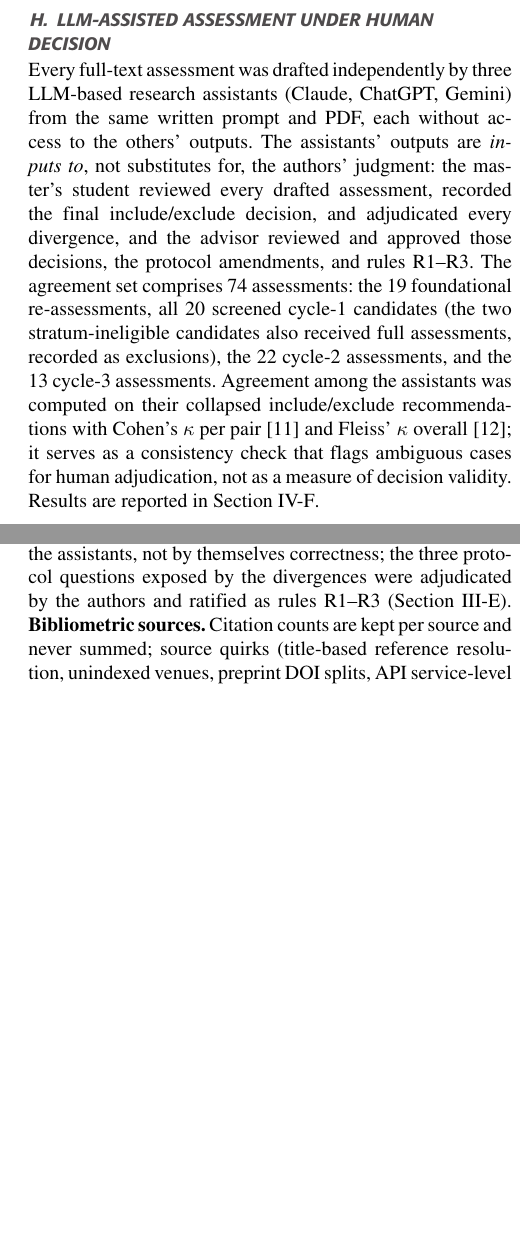
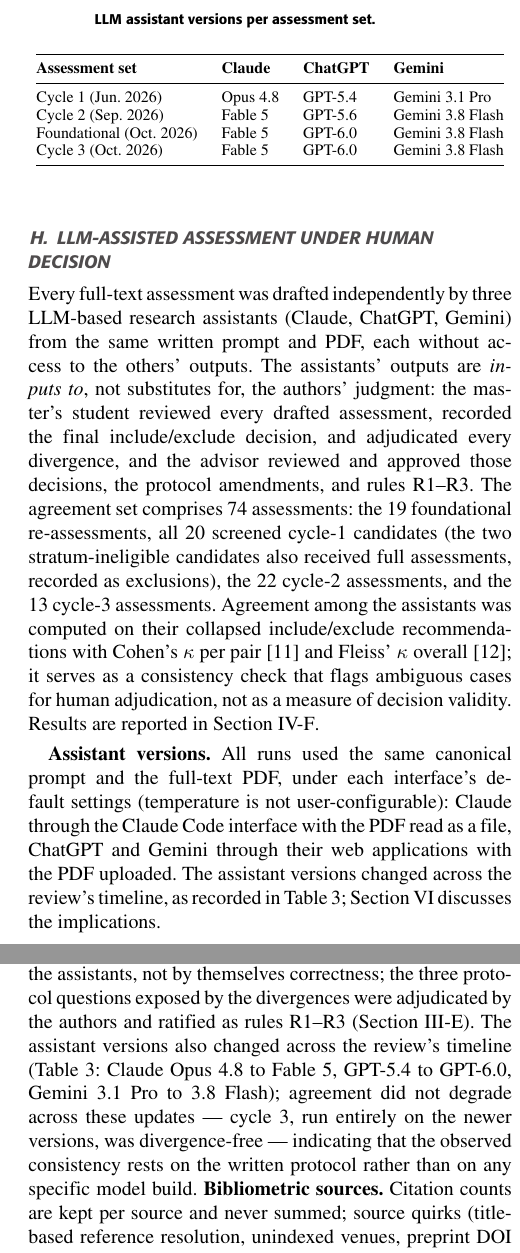
Before and after one commit to valdomirosouza/Unisinos-Mestrado-TrabalhoII, a LaTeX paper (artigo/main.tex): two parts of the columns of pages 5 and 10 of 13, joined at a grey line, cut at the place of the change, the shorter picture padded with empty space. The pictures show the PDF file artigo/main.pdf that the author committed with the source.

Commit message:
LLM assistant versions: complete table in Section III + threats note
Gemini versions per the conductor (3.1 Pro in cycle 1; 3.8 Flash in the
others) complete the assistant-version table. Article gains the
'Assistant versions' paragraph and Table (tab:llmversions) in Section III
(C10 sub-item) and a threats sentence: agreement did not degrade across
version changes (cycle 3 divergence-free on the newer builds), so the
consistency rests on the written protocol. Provenance blockquote synced;
13 pp., clean build.

Co-Authored-By: Claude Fable 5 <noreply@anthropic.com>
Claude-Session: https://claude.ai/code/session_01P9tjzaGH9mAAH3YGTVenur

```diff
--- a/artigo/main.tex
+++ b/artigo/main.tex
@@ -602,6 +602,31 @@
 adjudication, not as a measure of decision validity. Results are
 reported in
 Section~\ref{sec:reliability}.
+
+\textbf{Assistant versions.} All runs used the same canonical prompt and
+the full-text PDF, under each interface's default settings (temperature
+is not user-configurable): Claude through the Claude Code interface with
+the PDF read as a file, ChatGPT and Gemini through their web applications
+with the PDF uploaded. The assistant versions changed across the review's
+timeline, as recorded in Table~\ref{tab:llmversions};
+Section~\ref{sec:threats} discusses the implications.
+
+\begin{table}[!t]
+\caption{LLM assistant versions per assessment set.}
+\label{tab:llmversions}
+\centering
+\footnotesize
+\begin{tabular}{@{}llll@{}}
+\toprule
+\textbf{Assessment set} & \textbf{Claude} & \textbf{ChatGPT} & \textbf{Gemini} \\
+\midrule
+Cycle 1 (Jun.\ 2026) & Opus 4.8 & GPT-5.4 & Gemini 3.1 Pro \\
+Cycle 2 (Sep.\ 2026) & Fable 5 & GPT-5.6 & Gemini 3.8 Flash \\
+Foundational (Oct.\ 2026) & Fable 5 & GPT-6.0 & Gemini 3.8 Flash \\
+Cycle 3 (Oct.\ 2026) & Fable 5 & GPT-6.0 & Gemini 3.8 Flash \\
+\bottomrule
+\end{tabular}
+\end{table}
 
 % =====================================================================
 \section{Results}
@@ -1334,6 +1359,12 @@
 consistency among the assistants, not by themselves correctness; the
 three protocol questions exposed by the divergences were adjudicated
 by the authors and ratified as rules R1--R3 (Section~\ref{sec:rules}).
+The assistant versions also changed across the review's timeline
+(Table~\ref{tab:llmversions}: Claude Opus 4.8 to Fable~5, GPT-5.4 to
+GPT-6.0, Gemini 3.1~Pro to 3.8~Flash); agreement did not degrade across
+these updates --- cycle~3, run entirely on the newer versions, was
+divergence-free --- indicating that the observed consistency rests on
+the written protocol rather than on any specific model build.
 \textbf{Bibliometric sources.} Citation counts are kept per source and
 never summed; source quirks (title-based reference resolution, unindexed
 venues, preprint DOI splits, API service-level limits) are documented in
```
Also changed, not shown: artigo/proveniencia-paragrafos.md (+6 -0 lines), reviews/versoes-avaliadores.md (+7 -10 lines), artigo/README.md, artigo/main.pdf.
